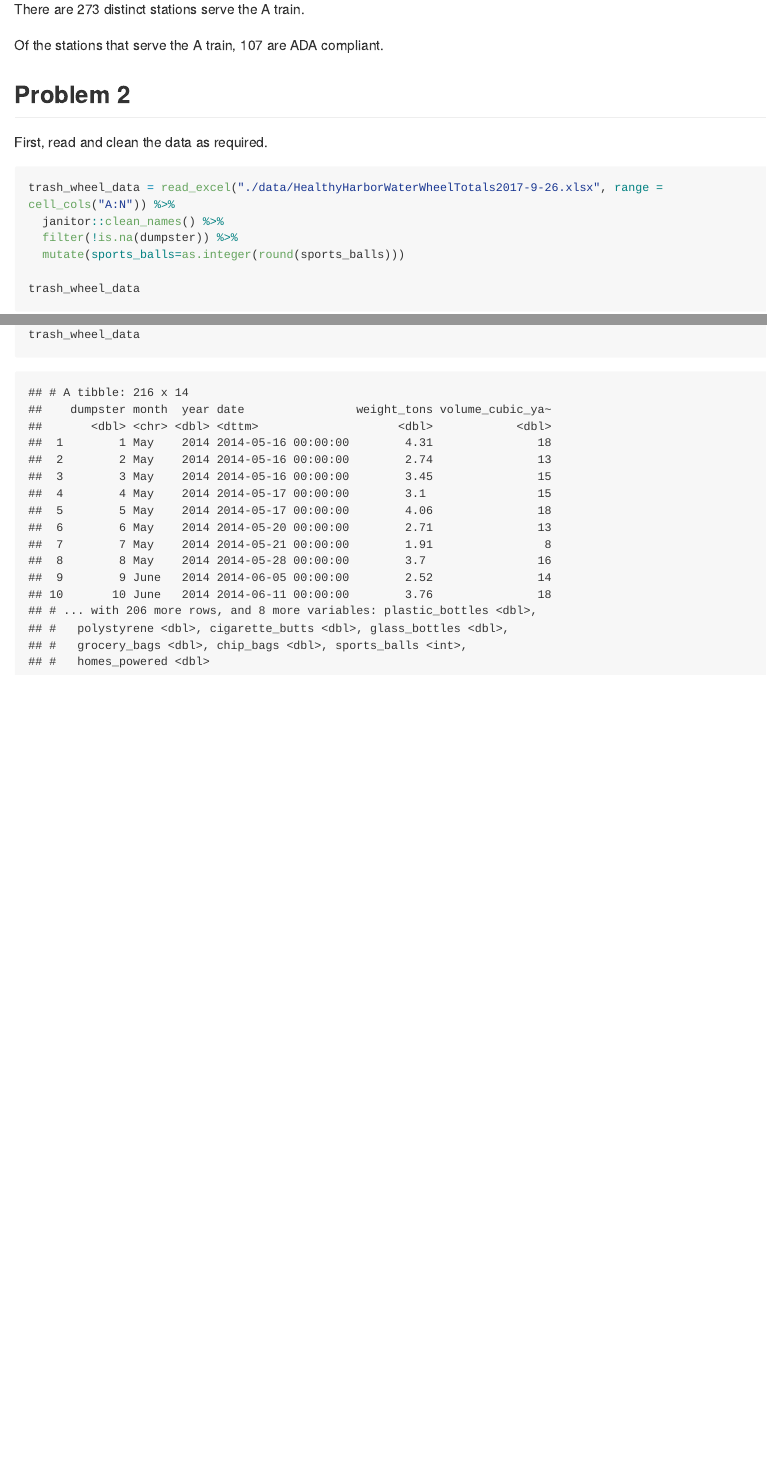
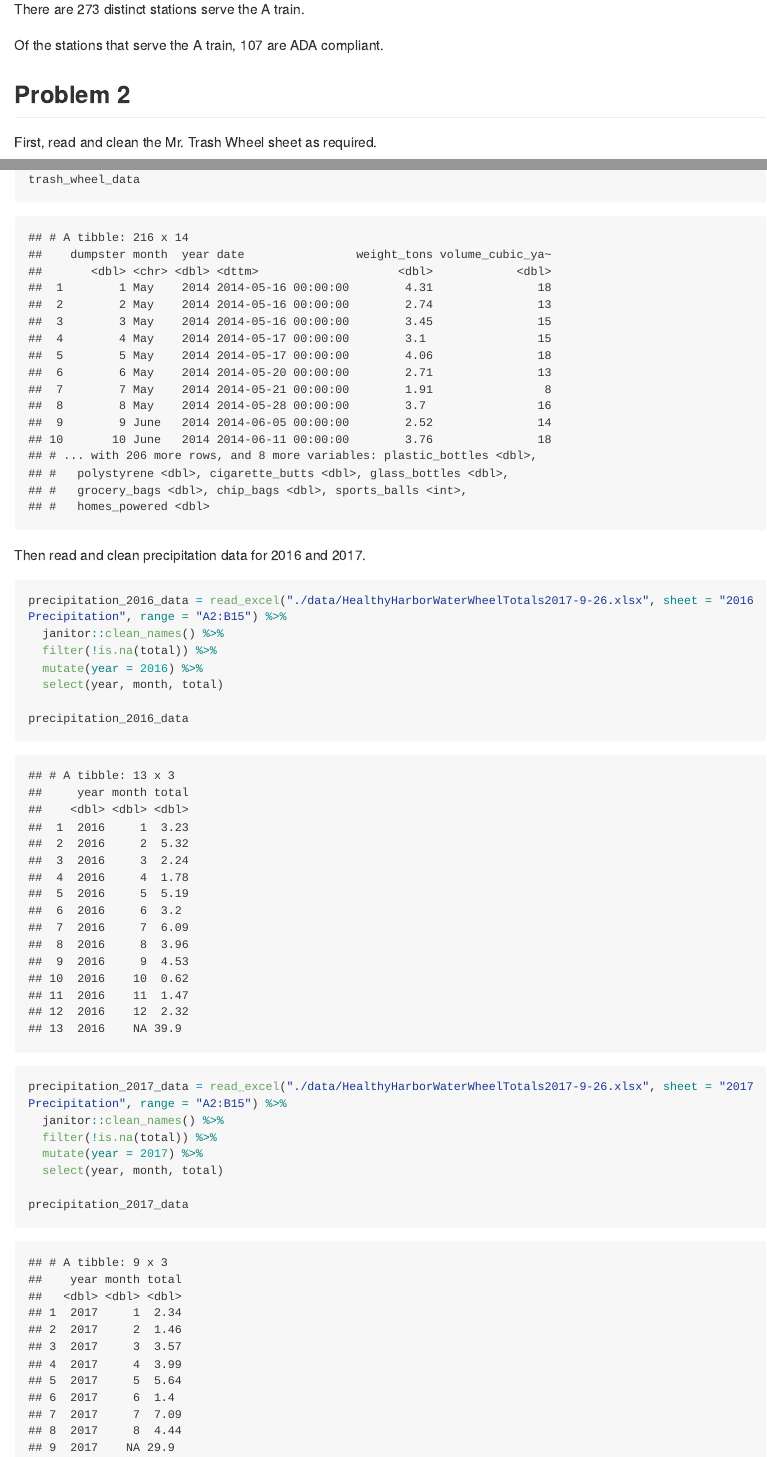
Before and after one commit to lz2657/p8105_hw2_lz2657, an R Markdown document (p8105_hw2_lz2657.Rmd): the page in a window 1100 px wide, from 1600 px down, and a second part further down, joined at a grey line. The pictures show the output file p8105_hw2_lz2657.md that the author committed with the source, drawn offline in the style of GitHub; long lines of code are wrapped.

Commit message:
read and clean precipitation data for 2016 and 2017

````diff
--- a/p8105_hw2_lz2657.Rmd
+++ b/p8105_hw2_lz2657.Rmd
@@ -52,7 +52,7 @@ Of the stations that serve the A train, `r sum(gsub("[^A]","",NYC_subway_data$ro
 
 ## Problem 2
 
-First, read and clean the data as required.
+First, read and clean the Mr. Trash Wheel sheet as required.
 
 ```{r problem2_trash_wheel}
 trash_wheel_data = read_excel("./data/HealthyHarborWaterWheelTotals2017-9-26.xlsx", range = cell_cols("A:N")) %>%
@@ -62,3 +62,25 @@ trash_wheel_data = read_excel("./data/HealthyHarborWaterWheelTotals2017-9-26.xls
 
 trash_wheel_data
 ```
+
+Then read and clean precipitation data for 2016 and 2017.
+
+```{r problem2_2016}
+precipitation_2016_data = read_excel("./data/HealthyHarborWaterWheelTotals2017-9-26.xlsx", sheet = "2016 Precipitation", range = "A2:B15") %>%
+  janitor::clean_names() %>%
+  filter(!is.na(total)) %>%
+  mutate(year = 2016) %>%
+  select(year, month, total)
+
+precipitation_2016_data
+```
+
+```{r problem2_2017}
+precipitation_2017_data = read_excel("./data/HealthyHarborWaterWheelTotals2017-9-26.xlsx", sheet = "2017 Precipitation", range = "A2:B15") %>%
+  janitor::clean_names() %>%
+  filter(!is.na(total)) %>%
+  mutate(year = 2017) %>%
+  select(year, month, total)
+
+precipitation_2017_data
+```
````
Also changed, not shown: p8105_hw2_lz2657.md.
